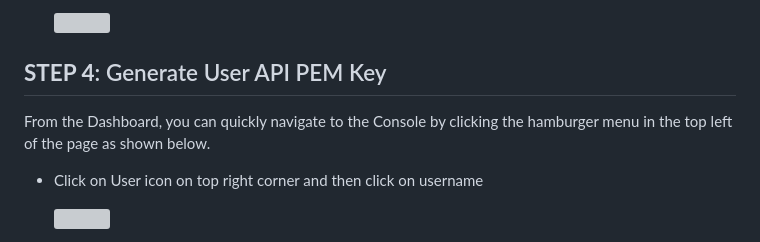
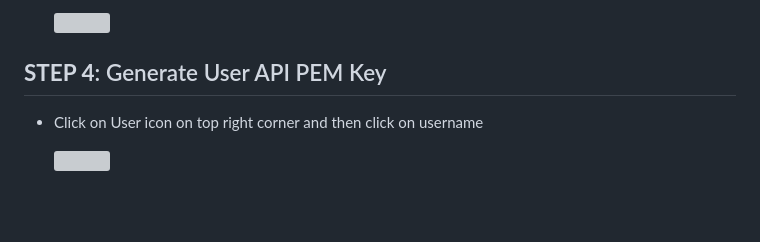
Before and after one commit to code-innovate/packer-oci, a Markdown page: Lab100.md, the part around the change. Drawn GitHub-style; blank space fills up the shorter version; grey boxes are pictures that could not be loaded.

```diff
--- a/Lab100.md
+++ b/Lab100.md
@@ -100,9 +100,6 @@ As you navigate around Oracle Cloud Infrastructure, you will want to keep your _
 
 ## **STEP 4**: Generate User API PEM Key
 
-From the Dashboard, you can quickly navigate to the Console by clicking the hamburger menu in the top left of the page as shown below.
-
-
 - Click on User icon on top right corner and then click on username
 
   ![](images/100/image9.png " ")
```
Also changed, not shown: Lab300.md (+8 -4 lines), images/300/image1.png.
